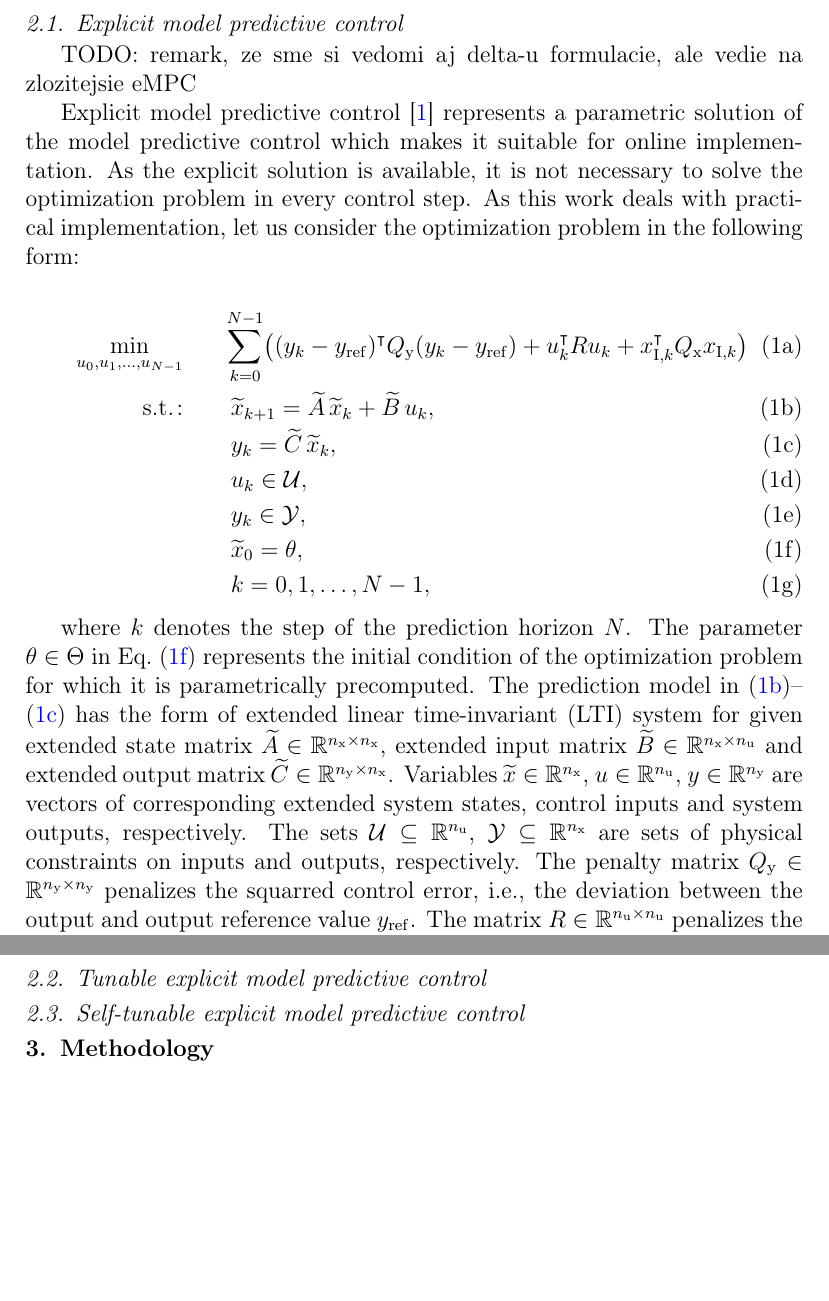
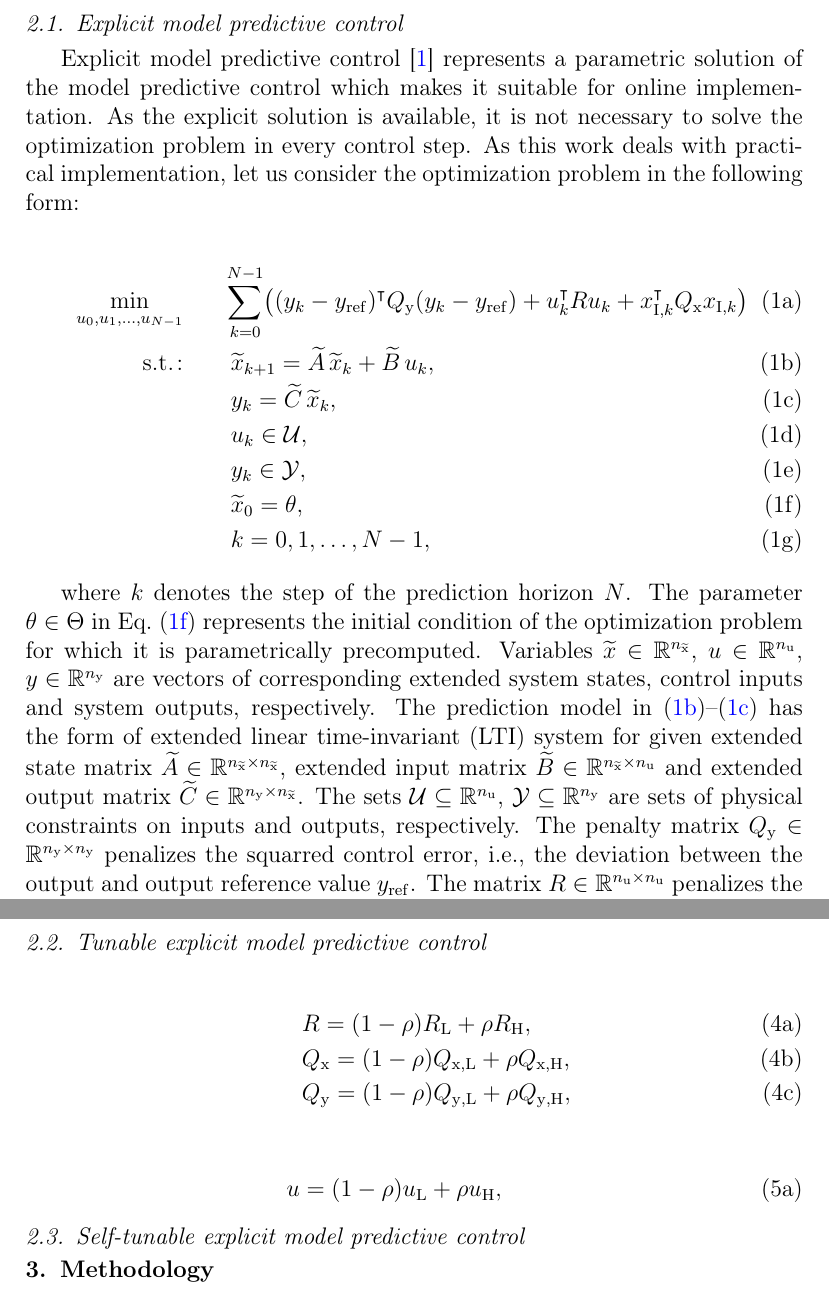
Before and after one commit to LenkaGal/self_tunable_HE, a LaTeX paper (paper/elsarticle/main.tex): two parts of pages 4 and 6 of 13 before the commit and two parts of pages 4 and 6 of 14 after it, joined at a grey line, cut so that both start at the same text, the shorter picture padded with empty space. Compiled offline with pdfLaTeX.

Commit message:
paper:tunable start

```diff
--- a/paper/elsarticle/main.tex
+++ b/paper/elsarticle/main.tex
@@ -160,8 +160,6 @@ In this section, the theoretical background necessary for this work is summarize
 
 \subsection{Explicit model predictive control}
 \label{sec:eMPC}
-TODO: remark, ze sme si vedomi aj delta-u formulacie, ale vedie na zlozitejsie eMPC
-
 Explicit model predictive control~\cite{Bemporad_automatica} represents a parametric solution of the model predictive control which makes it suitable for online implementation. As the explicit solution is available, it is not necessary to solve the optimization problem in every control step. As this work deals with practical implementation, let us consider the optimization problem in the following form:
 
 \begin{subequations}
@@ -184,7 +182,7 @@ Explicit model predictive control~\cite{Bemporad_automatica} represents a parame
 	\end{eqnarray}
 \end{subequations}
 
-where $k$ denotes the step of the prediction horizon $N$. The parameter $\theta \in \Theta$ in Eq.~\eqref{eq:mpc_problem_initial_coindition} represents the initial condition of the optimization problem for which it is parametrically precomputed. The prediction model in~\eqref{eq:mpc_problem_prediction_model_x}--\eqref{eq:mpc_problem_prediction_model_y} has the form of extended linear time-invariant (LTI) system for given extended state matrix $\widetilde{A} \in \mathbb{R}^{n_{\mathrm{x}} \times n_{\mathrm{x}}}$, extended input matrix $\widetilde{B} \in \mathbb{R}^{n_{\mathrm{x}} \times n_{\mathrm{u}}}$ and extended output matrix $\widetilde{C} \in \mathbb{R}^{n_{\mathrm{y}} \times n_{\mathrm{x}}}$. Variables $\widetilde{x} \in \mathbb{R}^{n_{\mathrm{x}}}$, $u \in \mathbb{R}^{n_{\mathrm{u}}}$, $y \in \mathbb{R}^{n_{\mathrm{y}}}$ are vectors of corresponding extended system states, control inputs and system outputs, respectively. The sets $\mathcal{U} \subseteq \mathbb{R}^{n_{\mathrm{u}}}$, $\mathcal{Y} \subseteq \mathbb{R}^{n_{\mathrm{x}}}$ are sets of physical constraints on inputs and outputs, respectively. The penalty matrix $Q_\mathrm{y} \in \mathbb{R}^{n_{\mathrm{y}} \times n_{\mathrm{y}}}$ penalizes the squarred control error, i.e., the deviation between the output and output reference value $y_\mathrm{ref}$. The matrix $R \in \mathbb{R}^{n_{\mathrm{u}} \times n_{\mathrm{u}}}$ penalizes the squarred value of control inputs. To obtain the offset-free control results, the built-in integrator was included in the state-space model, see e.q.~\cite{Ruscio_MPC_integral}. The value of integrator is also penalized in the cost function with the penalty matrix $Q_\mathrm{x} \in \mathbb{R}^{n_{\mathrm{y}} \times n_{\mathrm{y}}}$.
+where $k$ denotes the step of the prediction horizon $N$. The parameter $\theta \in \Theta$ in Eq.~\eqref{eq:mpc_problem_initial_coindition} represents the initial condition of the optimization problem for which it is parametrically precomputed. Variables $\widetilde{x} \in \mathbb{R}^{n_{\widetilde{\mathrm{x}}}}$, $u \in \mathbb{R}^{n_{\mathrm{u}}}$, $y \in \mathbb{R}^{n_{\mathrm{y}}}$ are vectors of corresponding extended system states, control inputs and system outputs, respectively. The prediction model in~\eqref{eq:mpc_problem_prediction_model_x}--\eqref{eq:mpc_problem_prediction_model_y} has the form of extended linear time-invariant (LTI) system for given extended state matrix $\widetilde{A} \in \mathbb{R}^{n_{\widetilde{\mathrm{x}}} \times n_{\widetilde{\mathrm{x}}}}$, extended input matrix $\widetilde{B} \in \mathbb{R}^{n_{\widetilde{\mathrm{x}}} \times n_{\mathrm{u}}}$ and extended output matrix $\widetilde{C} \in \mathbb{R}^{n_{\mathrm{y}} \times n_{\widetilde{\mathrm{x}}}}$. The sets $\mathcal{U} \subseteq \mathbb{R}^{n_{\mathrm{u}}}$, $\mathcal{Y} \subseteq \mathbb{R}^{n_{\mathrm{y}}}$ are sets of physical constraints on inputs and outputs, respectively. The penalty matrix $Q_\mathrm{y} \in \mathbb{R}^{n_{\mathrm{y}} \times n_{\mathrm{y}}}$ penalizes the squarred control error, i.e., the deviation between the output and output reference value $y_\mathrm{ref}$. The matrix $R \in \mathbb{R}^{n_{\mathrm{u}} \times n_{\mathrm{u}}}$ penalizes the squarred value of control inputs. To obtain the offset-free control results, the built-in integrator was included in the state-space model, see e.q.~\cite{Ruscio_MPC_integral}. The value of integrator is also penalized in the cost function with the penalty matrix $Q_\mathrm{x} \in \mathbb{R}^{n_{\mathrm{y}} \times n_{\mathrm{y}}}$.
 
 The model extended with the built-in integrator in~\eqref{eq:mpc_problem_prediction_model_x}--\eqref{eq:mpc_problem_prediction_model_y} can be rewritten as:
 
@@ -223,6 +218,22 @@ Klauco reference governors? minimovka zdroje
 
 \subsection{Tunable explicit model predictive control}
 \label{sec:tunable}
+
+\begin{subequations}
+	\begin{eqnarray}
+	\label{eq:tunable_matrices}
+		&~& R = (1-\rho)R_\mathrm{L} + \rho R_\mathrm{H}, \\
+		&~& Q_\mathrm{x} = (1-\rho)Q_\mathrm{x,L} + \rho Q_\mathrm{x,H}, \\
+		&~& Q_\mathrm{y} = (1-\rho)Q_\mathrm{y,L} + \rho Q_\mathrm{y,H},
+	\end{eqnarray}
+\end{subequations}
+
+\begin{subequations}
+	\begin{eqnarray}
+		\label{eq:tunable_u}
+		u = (1-\rho)u_\mathrm{L} + \rho u_\mathrm{H},
+	\end{eqnarray}
+\end{subequations}
 
 \subsection{Self-tunable explicit model predictive control}
 \label{sec:self_tunable}
```
Also changed, not shown: paper/elsarticle/main.tex (7 more changed lines), 3 other files.
